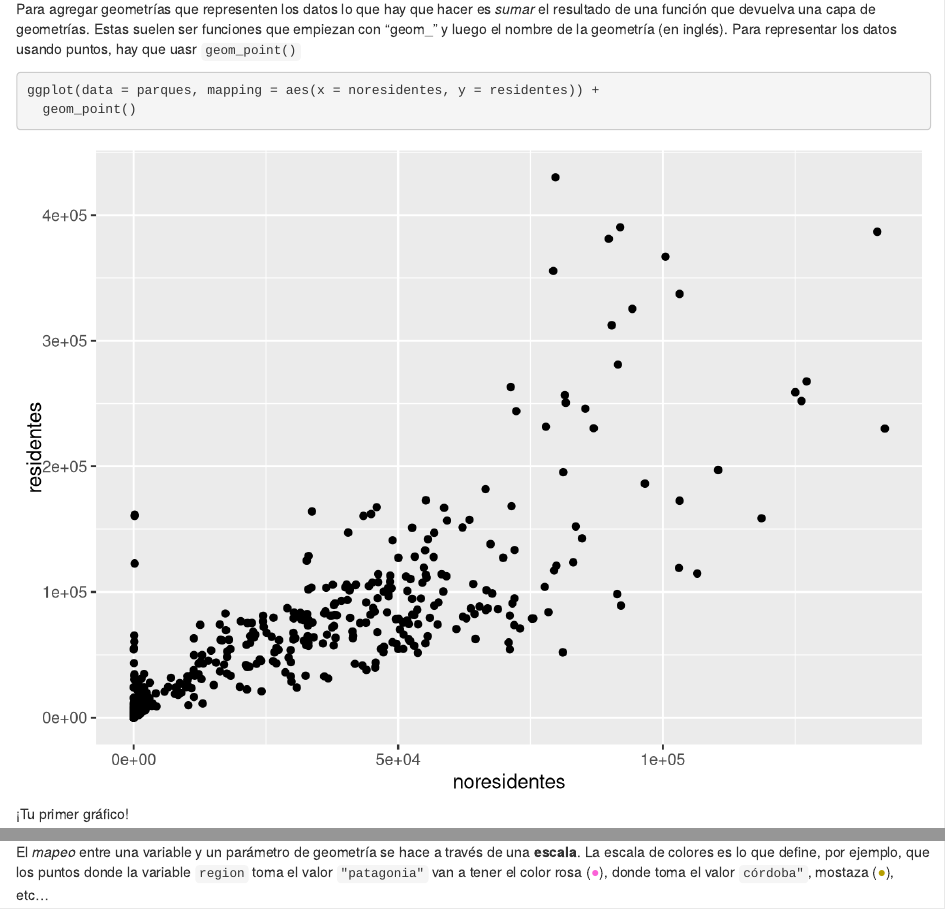
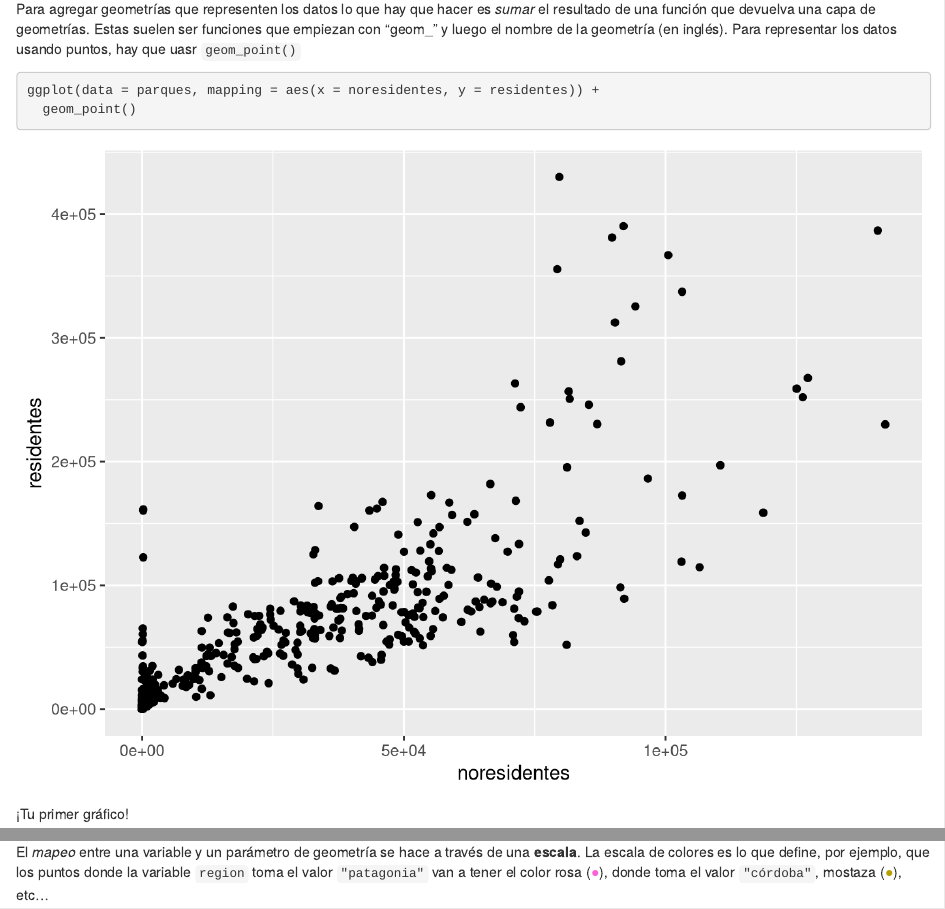
Before and after one commit to dnme-minturdep/DT6_ciencia_de_datos_turismo, an R Markdown document (06-ggplot2.Rmd): the page in a window 1100 px wide, from 1710 px down, and a second part further down, joined at a grey line. Rendered offline with R 4.5, knitr and Pandoc, with nearby package versions; drawn as R Markdown's standard HTML page in place of the format the file asks for; some code elsewhere in the file could not run offline.

Commit message:
Pone círculos que deberían andar en latex

````diff
--- a/06-ggplot2.Rmd
+++ b/06-ggplot2.Rmd
@@ -180,8 +180,22 @@ Algunos argumentos para cambiar la apariencia de las geometrías son:
 -   `alpha` modifica la transparencia de los elementos (1 = opaco, 0 = transparente)
 -   `shape` modifica el tipo de punto (círculos, cuadrados, triángulos, etc.)
 
+```{r include=FALSE}
+circle <- function(color) {
+  if (knitr::is_latex_output()) {
+    sprintf("\\textcolor[HTML]{%s}{%s}", gsub("#", "", toupper(color)), "$\\bullet$")
+  } else if (knitr::is_html_output()) {
+    sprintf("<span style='color: %s;'>%s</span>", color,
+      "●")
+  } else "●"
+}
+```
+
+\textcolor[HTML]{FB61D7}{\circ}
+
 El *mapeo* entre una variable y un parámetro de geometría se hace a través de una **escala**.
-La escala de colores es lo que define, por ejemplo, que los puntos donde la variable `region` toma el valor `"patagonia"` van a tener el color rosa ([●]{style="color:#FB61D7"}), donde toma el valor `córdoba"`, mostaza ([●]{style="color:#B79F00"}), etc...
+La escala de colores es lo que define, por ejemplo, que los puntos donde la variable `region` toma el valor `"patagonia"` van a tener el color rosa (`r circle("#FB61D7")`), donde toma el valor `"córdoba"`, mostaza (`r circle("#B79F00")`), etc...
+
 
 ::: {.alert .alert-success}
 **Modificar elementos utilizando un valor único**
````
